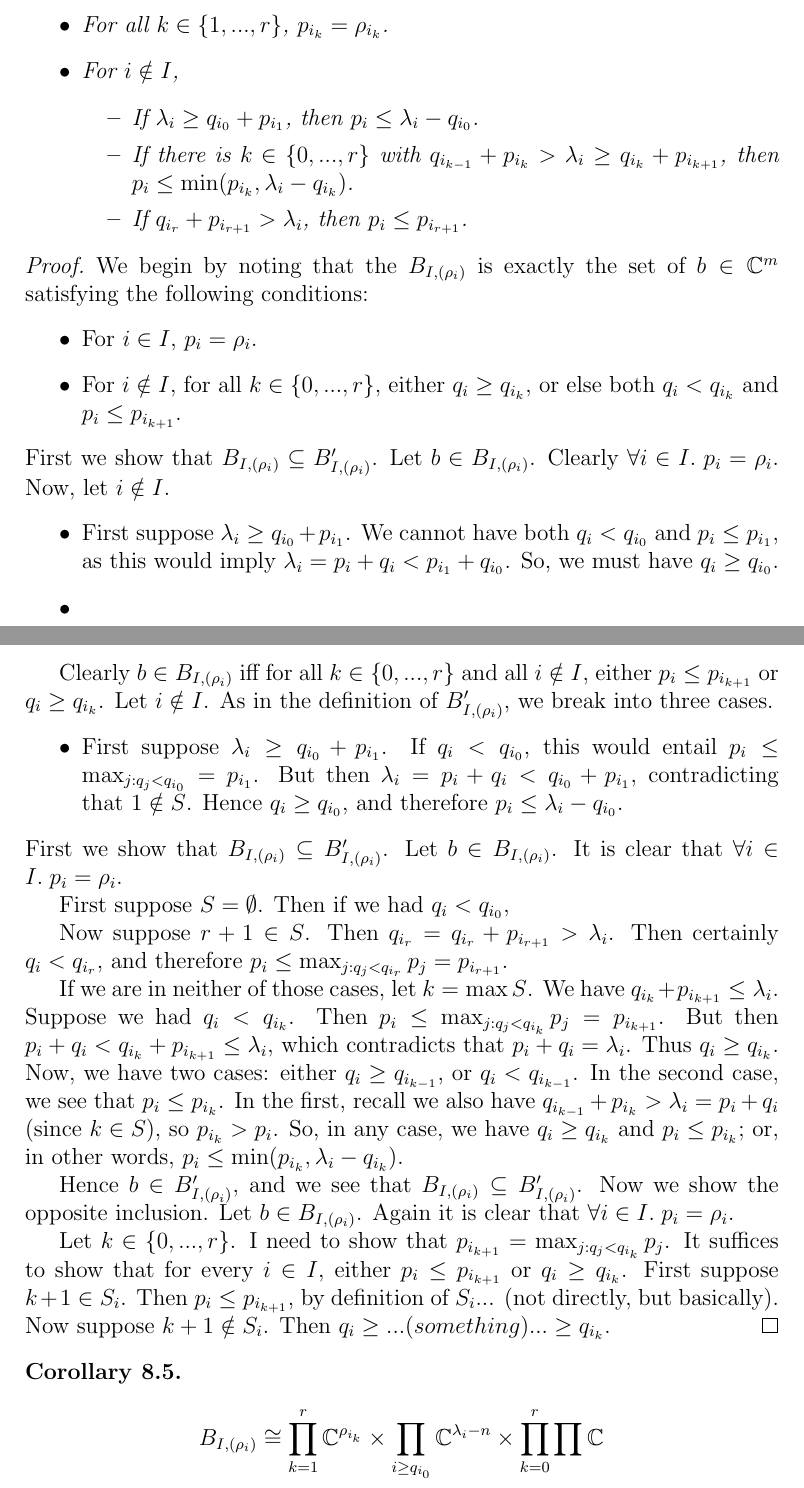
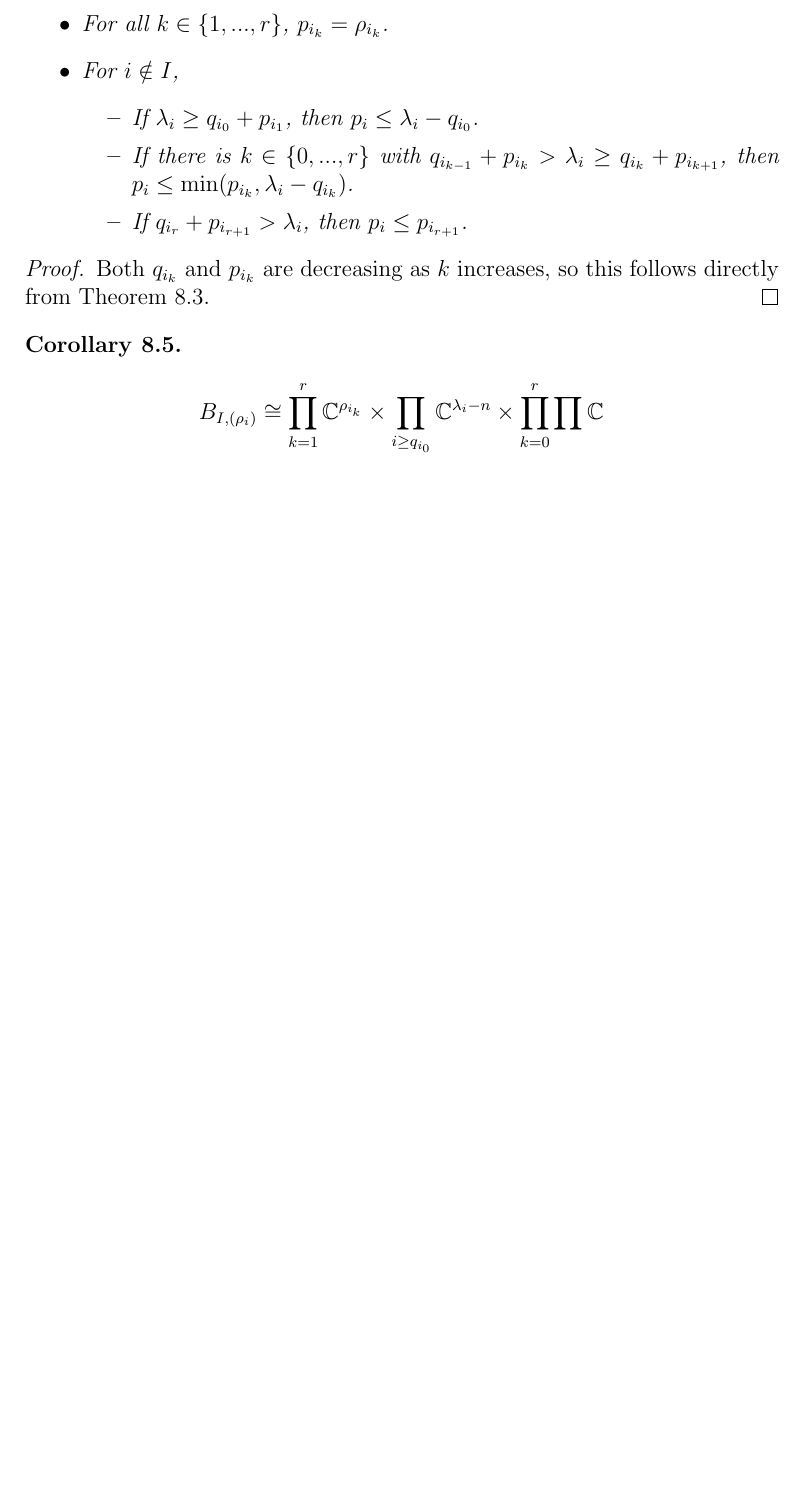
Before and after one commit to OwenConoly/springer, a LaTeX document (paper.tex): two parts of pages 18 and 19 of 23 before the commit and part of page 18 of 22 after it, the two joined at a grey line, cut so that both start at the same text, the shorter picture padded with empty space. Compiled offline with pdfLaTeX.

Commit message:
deleted stuff about bs

```diff
--- a/paper.tex
+++ b/paper.tex
@@ -794,61 +794,7 @@ As before, we write \(\{i_1 < \cdots < i_r\} := I\), and \(q_{i_0} := n\), and \
     \end{itemize}
 \end{corollary}
 \begin{proof}
-
-    We begin by noting that the \(B_{I, (\rho_i)}\) is exactly the set of \(b \in \mathbb{C}^m\) satisfying the following conditions:
-    \begin{itemize}
-        \item For \(i \in I\), \(p_i = \rho_i\).
-        \item For \(i \notin I\), for all \(k \in \{0, ..., r\}\), either \(q_i \geq q_{i_k}\), or else both \(q_i < q_{i_k}\) and \(p_i \leq p_{i_{k + 1}}\).
-    \end{itemize}
-    First we show that \(B_{I, (\rho_i)} \subseteq B_{I, (\rho_i)}'\).
-    Let \(b \in B_{I, (\rho_i)}\).
-    Clearly \(\forall i \in I. \; p_i = \rho_i\).
-    Now, let \(i \notin I\).
-    \begin{itemize}
-        \item First suppose \(\lambda_i \geq q_{i_0} + p_{i_1}\).
-        We cannot have both \(q_i < q_{i_0}\) and \(p_i \leq p_{i_1}\), as this would imply \(\lambda_i = p_i + q_i < p_{i_1} + q_{i_0}\).
-        So, we must have \(q_i \geq q_{i_0}\).
-        \item
-
-    \end{itemize}
-    \par Clearly \(b \in B_{I, (\rho_i)}\) iff for all \(k \in \{0, ..., r\}\) and all \(i \notin I\), either \(p_i \leq p_{i_{k + 1}}\) or \(q_i \geq q_{i_k}\).
-    Let \(i \notin I\).
-    As in the definition of \(B_{I, (\rho_i)}'\), we break into three cases.
-    \begin{itemize}
-        \item First suppose \(\lambda_i \geq q_{i_0} + p_{i_1}\).
-        If \(q_i < q_{i_0}\), this would entail \(p_i \leq \max_{j : q_j < q_{i_0}} = p_{i_1}\).
-    But then \(\lambda_i = p_i + q_i < q_{i_0} + p_{i_1}\), contradicting that \(1 \notin S\).
-    Hence \(q_i \geq q_{i_0}\), and therefore \(p_i \leq \lambda_i - q_{i_0}\).
-    \end{itemize}
-    First we show that \(B_{I, (\rho_i)} \subseteq B_{I, (\rho_i)}'\).
-    Let \(b \in B_{I, (\rho_i)}\).
-    It is clear that \(\forall i \in I. \; p_i = \rho_i\).
-    \par First suppose \(S = \emptyset\).
-    Then if we had \(q_i < q_{i_0}\),
-    \par Now suppose \(r + 1 \in S\).
-    Then \(q_{i_r} = q_{i_r} + p_{i_{r + 1}} > \lambda_i\).
-    Then certainly \(q_i < q_{i_r}\), and therefore \(p_i \leq \max_{j : q_j < q_{i_r}} p_j = p_{i_{r + 1}}\).
-    \par If we are in neither of those cases, let \(k = \max S\).
-    We have \(q_{i_k} + p_{i_{k + 1}} \leq \lambda_i\).
-    Suppose we had \(q_i < q_{i_k}\).
-    Then \(p_i \leq \max_{j : q_j < q_{i_k}} p_j = p_{i_{k + 1}}\).
-    But then \(p_i + q_i < q_{i_k} + p_{i_{k + 1}} \leq \lambda_i\), which contradicts that \(p_i + q_i = \lambda_i\).
-    Thus \(q_i \geq q_{i_k}\).
-    Now, we have two cases: either \(q_i \geq q_{i_{k - 1}}\), or \(q_i < q_{i_{k - 1}}\).
-    In the second case, we see that \(p_i \leq p_{i_k}\).
-    In the first, recall we also have \(q_{i_{k - 1}} + p_{i_k} > \lambda_i = p_i + q_i\) (since \(k \in S\)), so \(p_{i_k} > p_i\).
-    So, in any case, we have \(q_i \geq q_{i_k}\) and \(p_i \leq p_{i_k}\); or, in other words, \(p_i \leq \min(p_{i_k}, \lambda_i - q_{i_k})\).
-    \par Hence \(b \in B'_{I, (\rho_i)}\), and we see that \(B_{I, (\rho_i)} \subseteq B'_{I, (\rho_i)}\).
-    Now we show the opposite inclusion.
-    Let \(b \in B_{I, (\rho_i)}\).
-    Again it is clear that \(\forall i \in I. \; p_i = \rho_i\).
-    \par Let \(k \in \{0, ..., r\}\).
-    I need to show that \(p_{i_{k + 1}} = \max_{j : q_j < q_{i_k}} p_j\).
-    It suffices to show that for every \(i \in I\), either \(p_i \leq p_{i_{k + 1}}\) or \(q_i \geq q_{i_k}\).
-    First suppose \(k + 1 \in S_i\).
-    Then \(p_i \leq p_{i_{k + 1}}\), by definition of \(S_i\)... (not directly, but basically).
-    Now suppose \(k + 1 \notin S_i\).
-    Then \(q_i \geq ... (something) ... \geq q_{i_k}\).
+    Both \(q_{i_k}\) and \(p_{i_k}\) are decreasing as \(k\) increases, so this follows directly from \cref{alternative_bs_one}.
 \end{proof}
 
 \begin{corollary}\label{bs_iso}
```
Also changed, not shown: paper.pdf.
